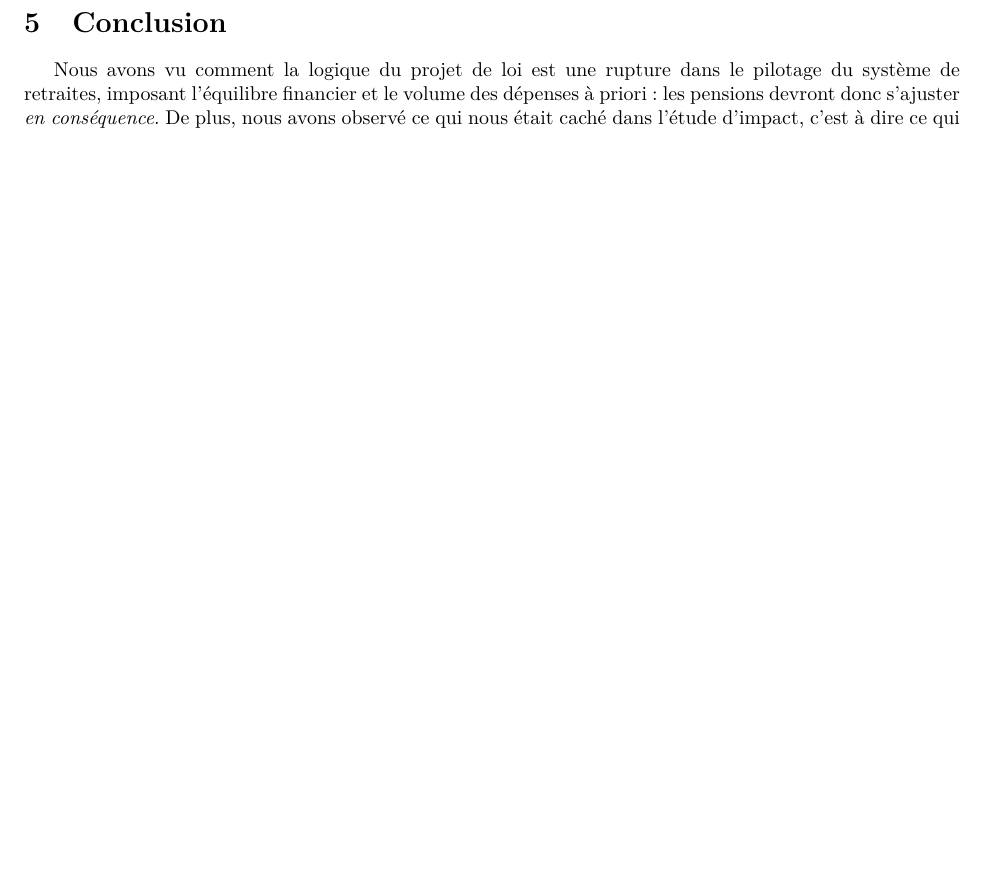
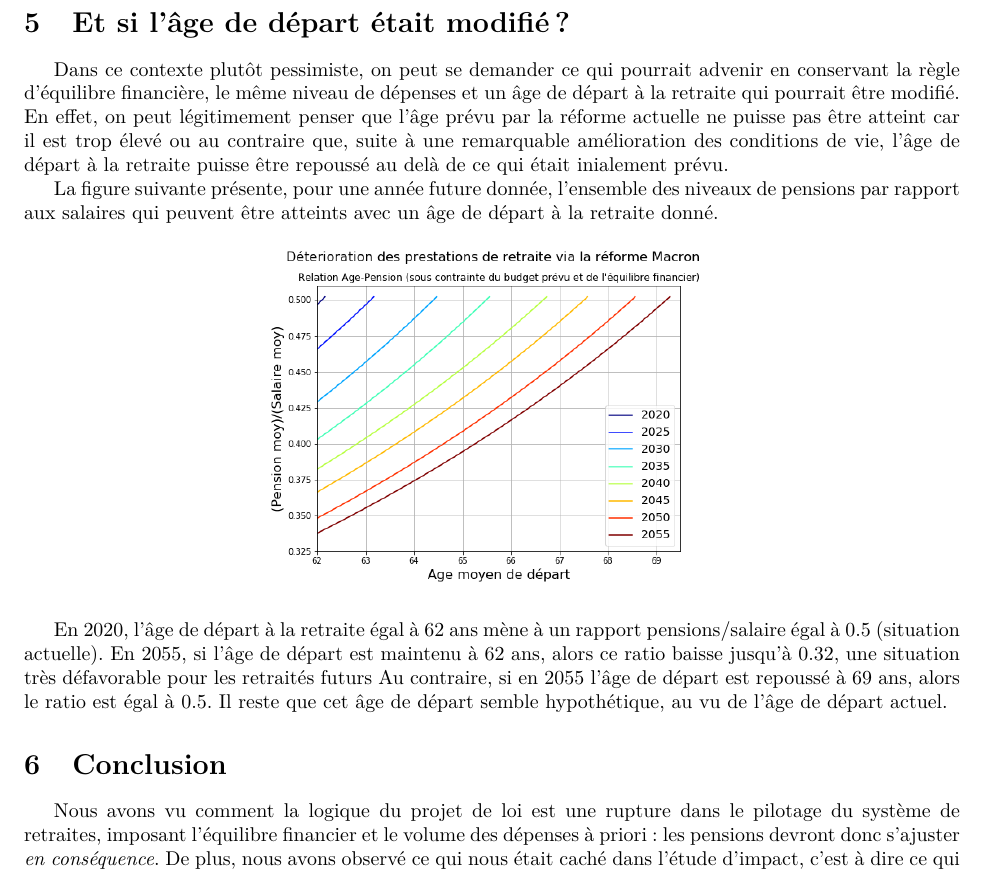
Before and after one commit to brunoscherrer/retraites, a LaTeX document (doc/Article4/article4-analyse-impact.tex): part of page 9 of 9 before the commit and part of page 9 of 10 after it, cut at the place of the change, the shorter picture padded with empty space. Compiled offline with pdfLaTeX.

Commit message:
Ajoute la courbe iso-valeurs

```diff
--- a/doc/Article4/article4-analyse-impact.tex
+++ b/doc/Article4/article4-analyse-impact.tex
@@ -349,6 +349,35 @@ dont l'apparence est favorable.
 
 %%%%%%%%%%%%%%%%%%%%%%%%%%%%%%%%%%%%%%%%%%%%%%
 
+\section{Et si l'âge de départ était modifié ?}
+
+Dans ce contexte plutôt pessimiste, on peut se demander ce qui pourrait
+advenir en conservant la règle d'équilibre financière, le même niveau de dépenses
+et un âge de départ à la retraite qui pourrait être modifié.
+En effet, on peut légitimement penser que l'âge prévu par la réforme actuelle
+ne puisse pas être atteint car il est trop élevé ou au contraire que, suite à une
+remarquable amélioration des conditions de vie, l'âge de départ à la retraite
+puisse être repoussé au delà de ce qui était inialement prévu.
+
+La figure suivante présente, pour une année future donnée, l'ensemble des niveaux
+de pensions par rapport aux salaires qui peuvent être atteints avec
+un âge de départ à la retraite donné.
+
+\begin{center}
+\includegraphics[width=0.5\textwidth]{Simulation-Age-vs-pensions-vs-date.png}
+\end{center}
+
+En 2020, l'âge de départ à la retraite égal à 62 ans
+mène à un rapport pensions/salaire égal à 0.5 (situation actuelle).
+En 2055, si l'âge de départ est maintenu à 62 ans, alors ce ratio baisse jusqu'à 0.32,
+une situation très défavorable pour les retraités futurs
+Au contraire, si en 2055 l'âge de départ est repoussé à 69 ans,
+alors le ratio est égal à 0.5.
+Il reste que cet âge de départ semble hypothétique, au vu de l'âge de départ actuel.
+% Suggestion : ajouter la trajectoire prévue dans l'étude d'impact
+
+%%%%%%%%%%%%%%%%%%%%%%%%%%%%%%%%%%%%%%%%%%%%%%
+
 \section{Conclusion}
 
 Nous avons vu comment la logique du projet de loi est une
```
Also changed, not shown: doc/Article4/Simulation-Age-vs-pensions-vs-date.png (added), doc/Article4/article4-analyse-impact.pdf.
